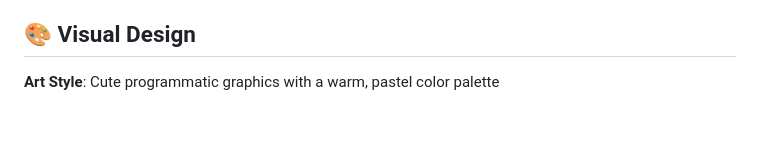
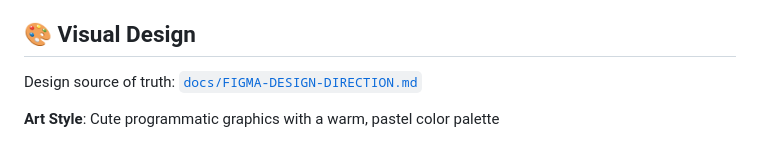
Before and after one commit to jonny-levi/bunny-game, a Markdown page: README.md, the part around the change. Drawn GitHub-style; blank space fills up the shorter version.

Commit message:
docs: add figma design direction for issue #1

```diff
--- a/README.md
+++ b/README.md
@@ -105,6 +105,8 @@ Bunny Family is designed mobile-first for couples to play together:
 
 ## 🎨 Visual Design
 
+Design source of truth: [`docs/FIGMA-DESIGN-DIRECTION.md`](docs/FIGMA-DESIGN-DIRECTION.md)
+
 **Art Style**: Cute programmatic graphics with a warm, pastel color palette
 - **Bunnies**: Round bodies with triangle ears and expressive eyes
 - **Colors**: Pink, purple, and pastel themes for a loving atmosphere
```
Also changed, not shown: docs/FIGMA-DESIGN-DIRECTION.md (added, +501 -0 lines).
